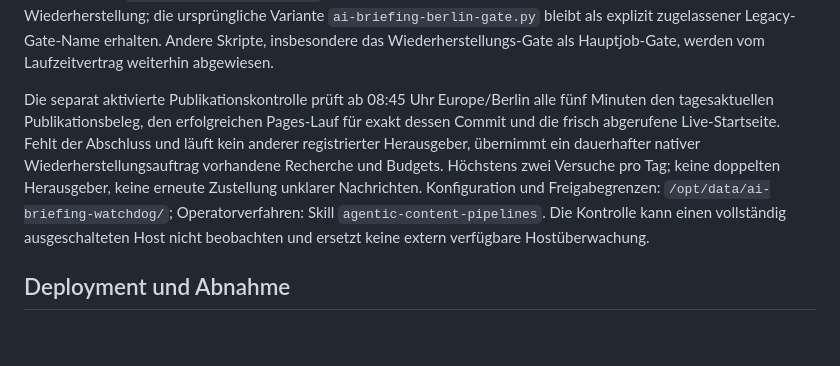
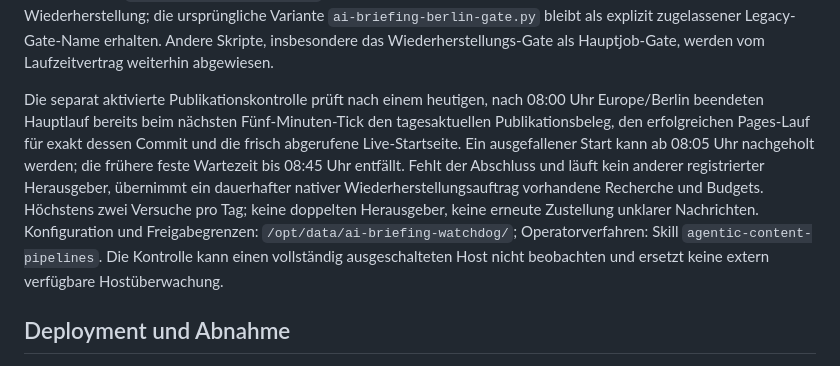
Before and after one commit to nklausni/ai-briefing, a Markdown page: ops/hermes-runtime.md, the part around the change. GitHub-like rendering; blank space fills up the shorter version.

Commit message:
Align assurance operations guide with immediate terminal-run recovery

```diff
--- a/ops/hermes-runtime.md
+++ b/ops/hermes-runtime.md
@@ -23,7 +23,7 @@ Der Cron-Prompt hat eine einzige versionierte Vorlage:
 edit --prompt` eingespielt; Zeitplan, Modell, Skills und Zustellung bleiben erhalten.
 Die Berliner Gate-Datei lässt nur den Lauf um 08:00 Uhr oder eine ausdrücklich erzwungene manuelle Ausführung zu. Die aktive Variante `ai_briefing_main_gate.py` ergänzt die gemeinsame, dauerhafte Schreibzulassung mit der Wiederherstellung; die ursprüngliche Variante `ai-briefing-berlin-gate.py` bleibt als explizit zugelassener Legacy-Gate-Name erhalten. Andere Skripte, insbesondere das Wiederherstellungs-Gate als Hauptjob-Gate, werden vom Laufzeitvertrag weiterhin abgewiesen.
 
-Die separat aktivierte Publikationskontrolle prüft ab 08:45 Uhr Europe/Berlin alle fünf Minuten den tagesaktuellen Publikationsbeleg, den erfolgreichen Pages-Lauf für exakt dessen Commit und die frisch abgerufene Live-Startseite. Fehlt der Abschluss und läuft kein anderer registrierter Herausgeber, übernimmt ein dauerhafter nativer Wiederherstellungsauftrag vorhandene Recherche und Budgets. Höchstens zwei Versuche pro Tag; keine doppelten Herausgeber, keine erneute Zustellung unklarer Nachrichten. Konfiguration und Freigabegrenzen: `/opt/data/ai-briefing-watchdog/`; Operatorverfahren: Skill `agentic-content-pipelines`. Die Kontrolle kann einen vollständig ausgeschalteten Host nicht beobachten und ersetzt keine extern verfügbare Hostüberwachung.
+Die separat aktivierte Publikationskontrolle prüft nach einem heutigen, nach 08:00 Uhr Europe/Berlin beendeten Hauptlauf bereits beim nächsten Fünf-Minuten-Tick den tagesaktuellen Publikationsbeleg, den erfolgreichen Pages-Lauf für exakt dessen Commit und die frisch abgerufene Live-Startseite. Ein ausgefallener Start kann ab 08:05 Uhr nachgeholt werden; die frühere feste Wartezeit bis 08:45 Uhr entfällt. Fehlt der Abschluss und läuft kein anderer registrierter Herausgeber, übernimmt ein dauerhafter nativer Wiederherstellungsauftrag vorhandene Recherche und Budgets. Höchstens zwei Versuche pro Tag; keine doppelten Herausgeber, keine erneute Zustellung unklarer Nachrichten. Konfiguration und Freigabegrenzen: `/opt/data/ai-briefing-watchdog/`; Operatorverfahren: Skill `agentic-content-pipelines`. Die Kontrolle kann einen vollständig ausgeschalteten Host nicht beobachten und ersetzt keine extern verfügbare Hostüberwachung.
 
 ## Deployment und Abnahme
 
```
